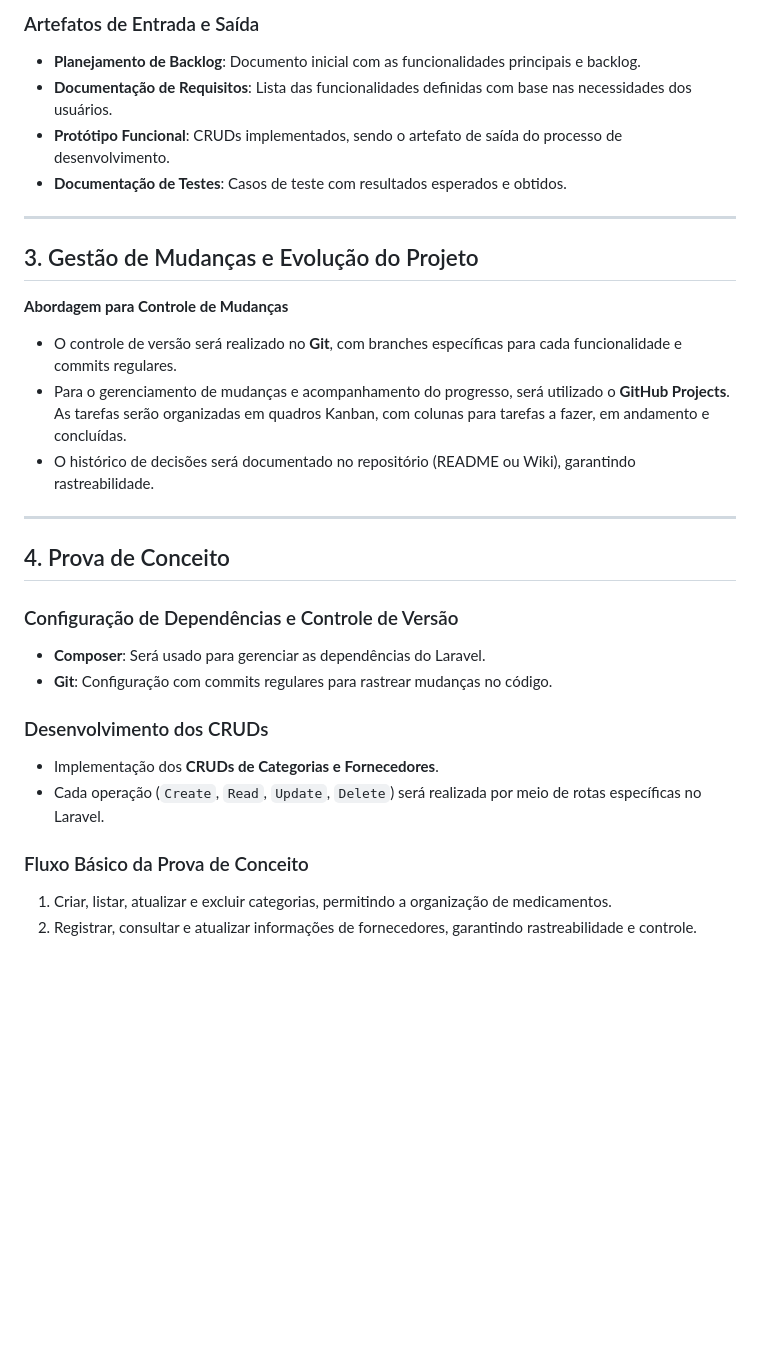
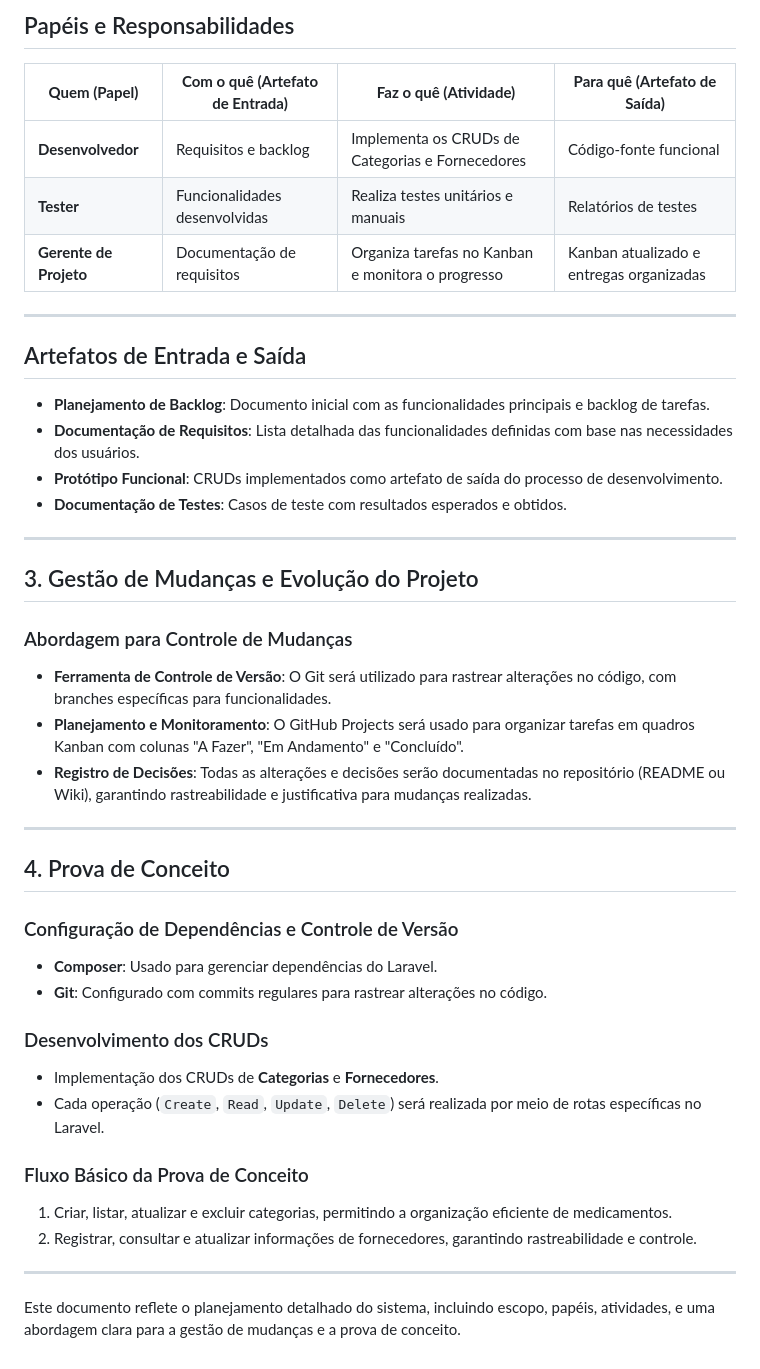
Before and after one commit to echotasuku/Ger_med, a Markdown page: atividade/README.md, the part around one of its changes. Rendered like a GitHub page; blank space fills up the shorter version.

```diff
--- a/atividade/README.md
+++ b/atividade/README.md
@@ -55,31 +50,46 @@ O modelo escolhido será o **Ágil**, utilizando metodologias como o Scrum, com
 
-### Artefatos de Entrada e Saída
-- **Planejamento de Backlog**: Documento inicial com as funcionalidades principais e backlog.
-- **Documentação de Requisitos**: Lista das funcionalidades definidas com base nas necessidades dos usuários.
-- **Protótipo Funcional**: CRUDs implementados, sendo o artefato de saída do processo de desenvolvimento.
+## Papéis e Responsabilidades
+
+| **Quem (Papel)**          | **Com o quê (Artefato de Entrada)** | **Faz o quê (Atividade)**                          | **Para quê (Artefato de Saída)**                 |
+|----------------------------|-------------------------------------|---------------------------------------------------|-------------------------------------------------|
+| **Desenvolvedor**          | Requisitos e backlog               | Implementa os CRUDs de Categorias e Fornecedores  | Código-fonte funcional                          |
+| **Tester**                 | Funcionalidades desenvolvidas      | Realiza testes unitários e manuais                | Relatórios de testes                            |
+| **Gerente de Projeto**     | Documentação de requisitos         | Organiza tarefas no Kanban e monitora o progresso | Kanban atualizado e entregas organizadas        |
+
+---
+
+## Artefatos de Entrada e Saída
+
+- **Planejamento de Backlog**: Documento inicial com as funcionalidades principais e backlog de tarefas.
+- **Documentação de Requisitos**: Lista detalhada das funcionalidades definidas com base nas necessidades dos usuários.
+- **Protótipo Funcional**: CRUDs implementados como artefato de saída do processo de desenvolvimento.
 - **Documentação de Testes**: Casos de teste com resultados esperados e obtidos.
 
 ---
 
 ## 3. Gestão de Mudanças e Evolução do Projeto
 
-**Abordagem para Controle de Mudanças**
-- O controle de versão será realizado no **Git**, com branches específicas para cada funcionalidade e commits regulares.
-- Para o gerenciamento de mudanças e acompanhamento do progresso, será utilizado o **GitHub Projects**. As tarefas serão organizadas em quadros Kanban, com colunas para tarefas a fazer, em andamento e concluídas.
-- O histórico de decisões será documentado no repositório (README ou Wiki), garantindo rastreabilidade.
+### Abordagem para Controle de Mudanças
+- **Ferramenta de Controle de Versão**: O Git será utilizado para rastrear alterações no código, com branches específicas para funcionalidades.
+- **Planejamento e Monitoramento**: O GitHub Projects será usado para organizar tarefas em quadros Kanban com colunas "A Fazer", "Em Andamento" e "Concluído".
+- **Registro de Decisões**: Todas as alterações e decisões serão documentadas no repositório (README ou Wiki), garantindo rastreabilidade e justificativa para mudanças realizadas.
 
 ---
 
 ## 4. Prova de Conceito
 
 ### Configuração de Dependências e Controle de Versão
-- **Composer**: Será usado para gerenciar as dependências do Laravel.
-- **Git**: Configuração com commits regulares para rastrear mudanças no código.
+- **Composer**: Usado para gerenciar dependências do Laravel.
+- **Git**: Configurado com commits regulares para rastrear alterações no código.
 
 ### Desenvolvimento dos CRUDs
-- Implementação dos **CRUDs de Categorias e Fornecedores**.
+- Implementação dos CRUDs de **Categorias** e **Fornecedores**.
 - Cada operação (`Create`, `Read`, `Update`, `Delete`) será realizada por meio de rotas específicas no Laravel.
 
 ### Fluxo Básico da Prova de Conceito
-1. Criar, listar, atualizar e excluir categorias, permitindo a organização de medicamentos.
+1. Criar, listar, atualizar e excluir categorias, permitindo a organização eficiente de medicamentos.
 2. Registrar, consultar e atualizar informações de fornecedores, garantindo rastreabilidade e controle.
+
+---
+
+Este documento reflete o planejamento detalhado do sistema, incluindo escopo, papéis, atividades, e uma abordagem clara para a gestão de mudanças e a prova de conceito.
```
Also changed, not shown: other parts of atividade/README.md (+20 -25 lines).
